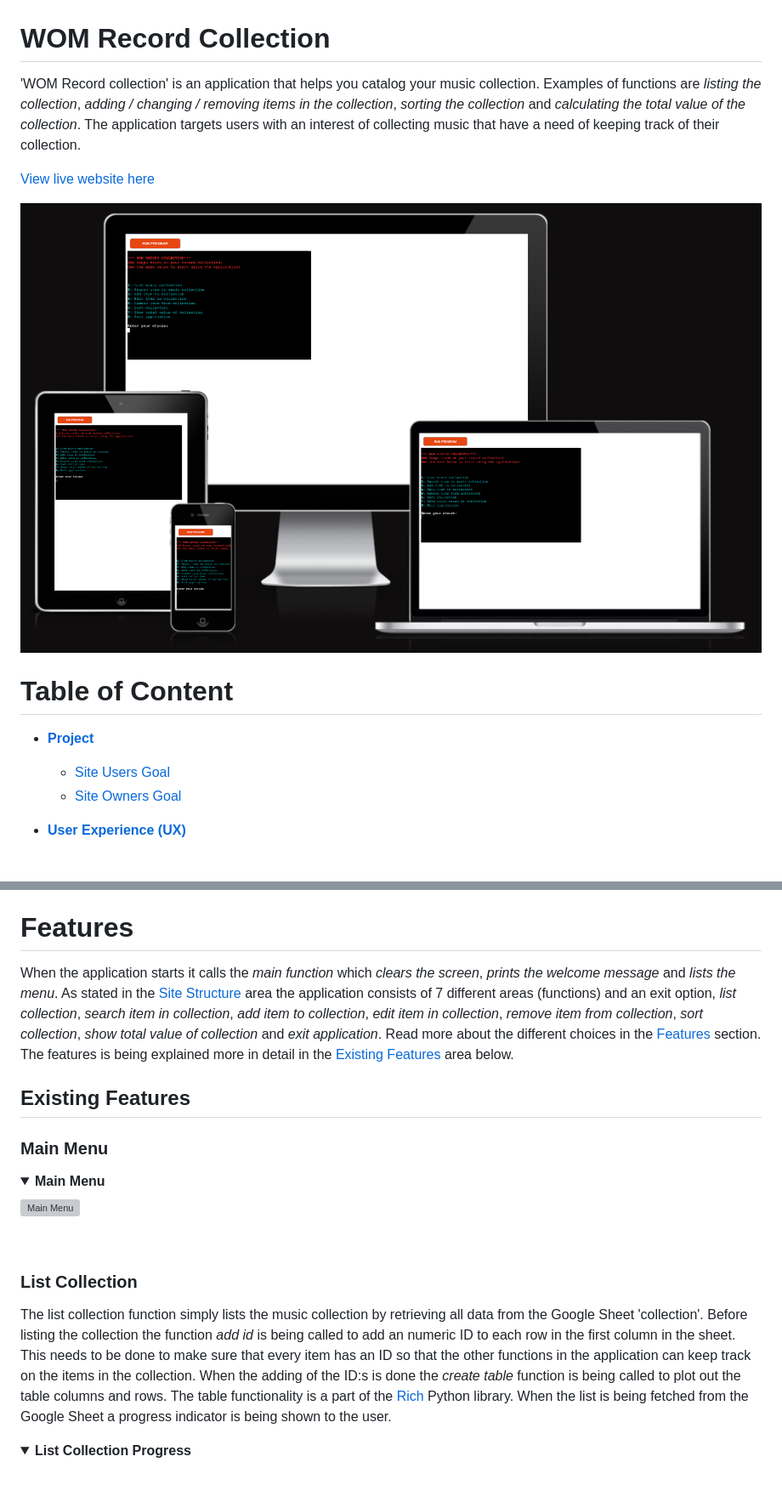
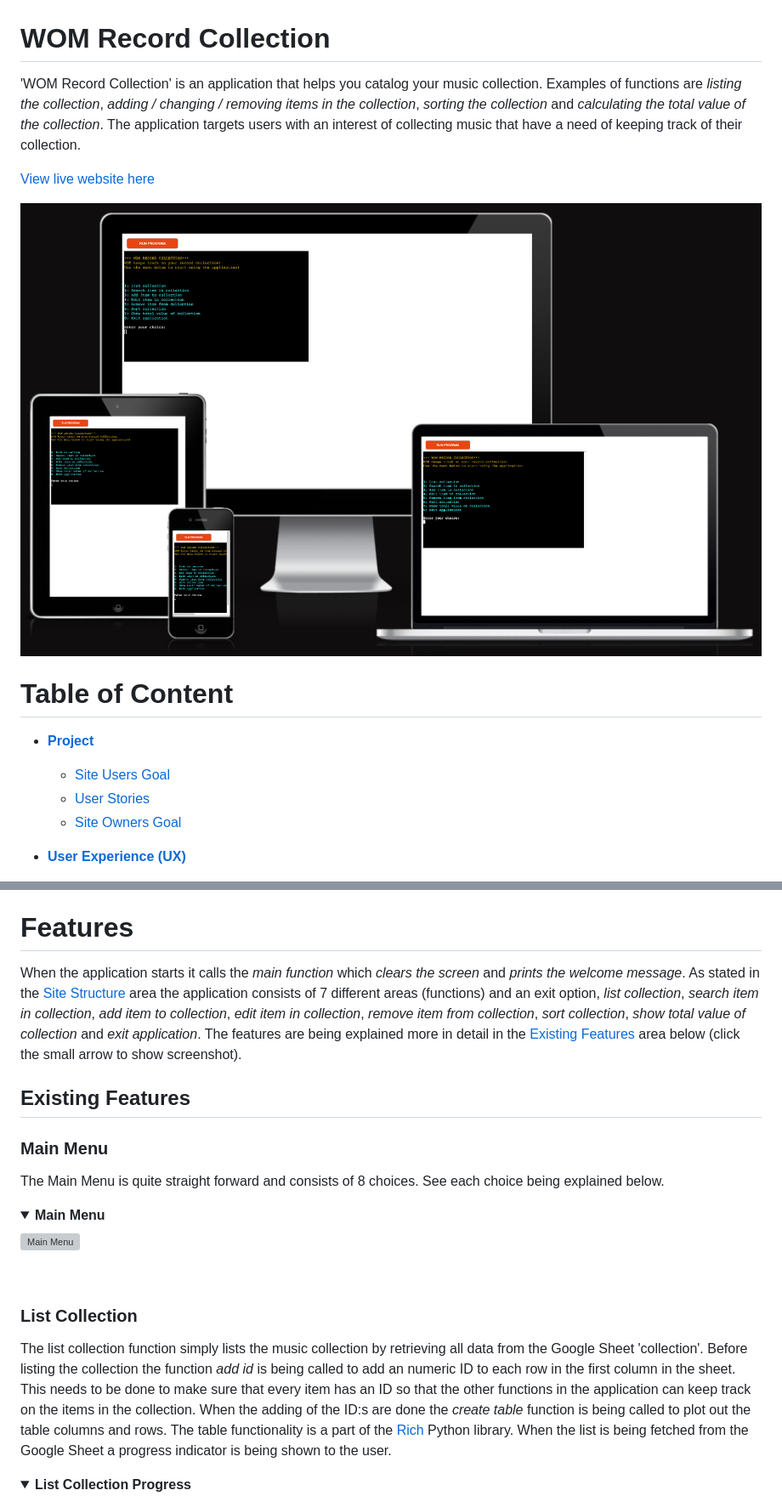
Before and after one commit to worldofmarcus/project-portfolio-3, a Markdown page: README.md, 2 parts joined by grey strips. Shown: that part at 85% size. GitHub-like rendering; pictures changed too: readme/assets/images/am_i_responsive.png; folded sections open; blank space fills up the shorter version; grey boxes are pictures that could not be loaded.

```diff
--- a/README.md
+++ b/README.md
@@ -1,5 +1,5 @@
 # **WOM Record Collection**
-'WOM Record collection' is an application that helps you catalog your music collection. Examples of functions are *listing the collection*, *adding / changing / removing items in the collection*, *sorting the collection* and *calculating the total value of the collection*. The application targets users with an interest of collecting music that have a need of keeping track of their collection.
+'WOM Record Collection' is an application that helps you catalog your music collection. Examples of functions are *listing the collection*, *adding / changing / removing items in the collection*, *sorting the collection* and *calculating the total value of the collection*. The application targets users with an interest of collecting music that have a need of keeping track of their collection.
 
 [View live website here](https://project-portfolio-3.herokuapp.com/)
 
@@ -9,6 +9,7 @@
 
 * [**Project**](<#project>)
     * [Site Users Goal](<#site-users-goal>)
+    * [User Stories](<#user-stories>)
     * [Site Owners Goal](<#site-owners-goal>)
 
 * [**User Experience (UX)**](<#user-experience-ux>)
@@ -123,11 +124,13 @@ No specific typography is being used in the application. The font is just the st
 [Back to top](<#table-of-content>)
 
 # **Features**
-When the application starts it calls the *main function* which *clears the screen*, *prints the welcome message* and *lists the menu*. As stated in the [Site Structure](<#site-structure>) area the application consists of 7 different areas (functions) and an exit option, *list collection*, *search item in collection*, *add item to collection*, *edit item in collection*, *remove item from collection*, *sort collection*, *show total value of collection* and *exit application*. Read more about the different choices in the [Features](<#features>) section. The features is being explained more in detail in the [Existing Features](<existing-features>) area below.
+When the application starts it calls the *main function* which *clears the screen* and  *prints the welcome message*. As stated in the [Site Structure](<#site-structure>) area the application consists of 7 different areas (functions) and an exit option, *list collection*, *search item in collection*, *add item to collection*, *edit item in collection*, *remove item from collection*, *sort collection*, *show total value of collection* and *exit application*. The features are being explained more in detail in the [Existing Features](<existing-features>) area below (click the small arrow to show screenshot).
 
 ## **Existing Features**
 
 ### **Main Menu**
+The Main Menu is quite straight forward and consists of 8 choices. See each choice being explained below.
+
 <details><summary><b>Main Menu</b></summary>
 
 ![Main Menu](readme/assets/images/main_menu.png)
@@ -136,7 +139,7 @@ When the application starts it calls the *main function* which *clears the scree
 
 
 ### **List Collection**
-The list collection function simply lists the music collection by retrieving all data from the Google Sheet 'collection'. Before listing the collection the function *add id* is being called to add an numeric ID to each row in the first column in the sheet. This needs to be done to make sure that every item has an ID so that the other functions in the application can keep track on the items in the collection. When the adding of the ID:s is done the *create table* function is being called to plot out the table columns and rows. The table functionality is a part of the [Rich](https://rich.readthedocs.io/en/stable/introduction.html) Python library. When the list is being fetched from the Google Sheet a progress indicator is being shown to the user.
+The list collection function simply lists the music collection by retrieving all data from the Google Sheet 'collection'. Before listing the collection the function *add id* is being called to add an numeric ID to each row in the first column in the sheet. This needs to be done to make sure that every item has an ID so that the other functions in the application can keep track on the items in the collection. When the adding of the ID:s are done the *create table* function is being called to plot out the table columns and rows. The table functionality is a part of the [Rich](https://rich.readthedocs.io/en/stable/introduction.html) Python library. When the list is being fetched from the Google Sheet a progress indicator is being shown to the user.
 
 <details><summary><b>List Collection Progress</b></summary>
 
```
Also changed, not shown: other parts of README.md (+13 -10 lines), 1 other file.
